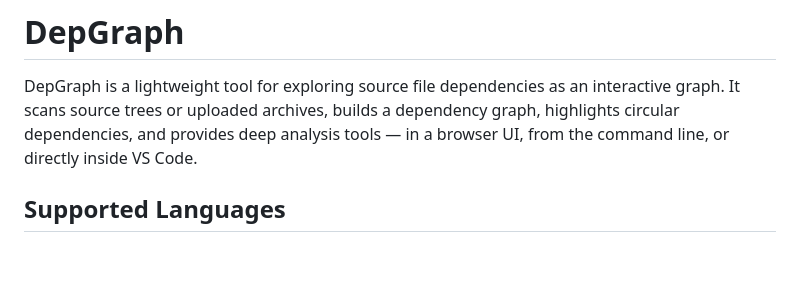
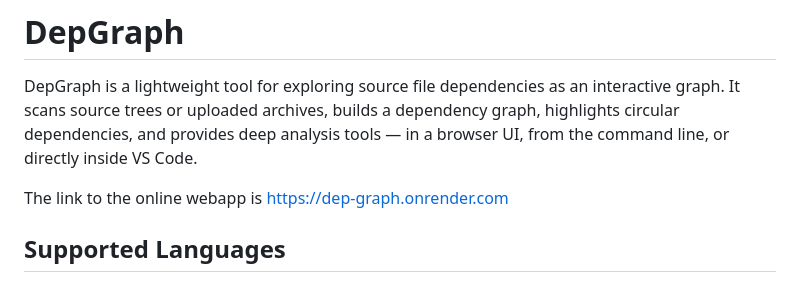
Before and after one commit to hstephan23/dep_graph, a Markdown page: README.md, the part around the change. GitHub-like rendering; blank space fills up the shorter version.

```diff
--- a/README.md
+++ b/README.md
@@ -1,6 +1,8 @@
 # DepGraph
 
 DepGraph is a lightweight tool for exploring source file dependencies as an interactive graph. It scans source trees or uploaded archives, builds a dependency graph, highlights circular dependencies, and provides deep analysis tools — in a browser UI, from the command line, or directly inside VS Code.
+
+The link to the online webapp is https://dep-graph.onrender.com
 
 ## Supported Languages
 
```
